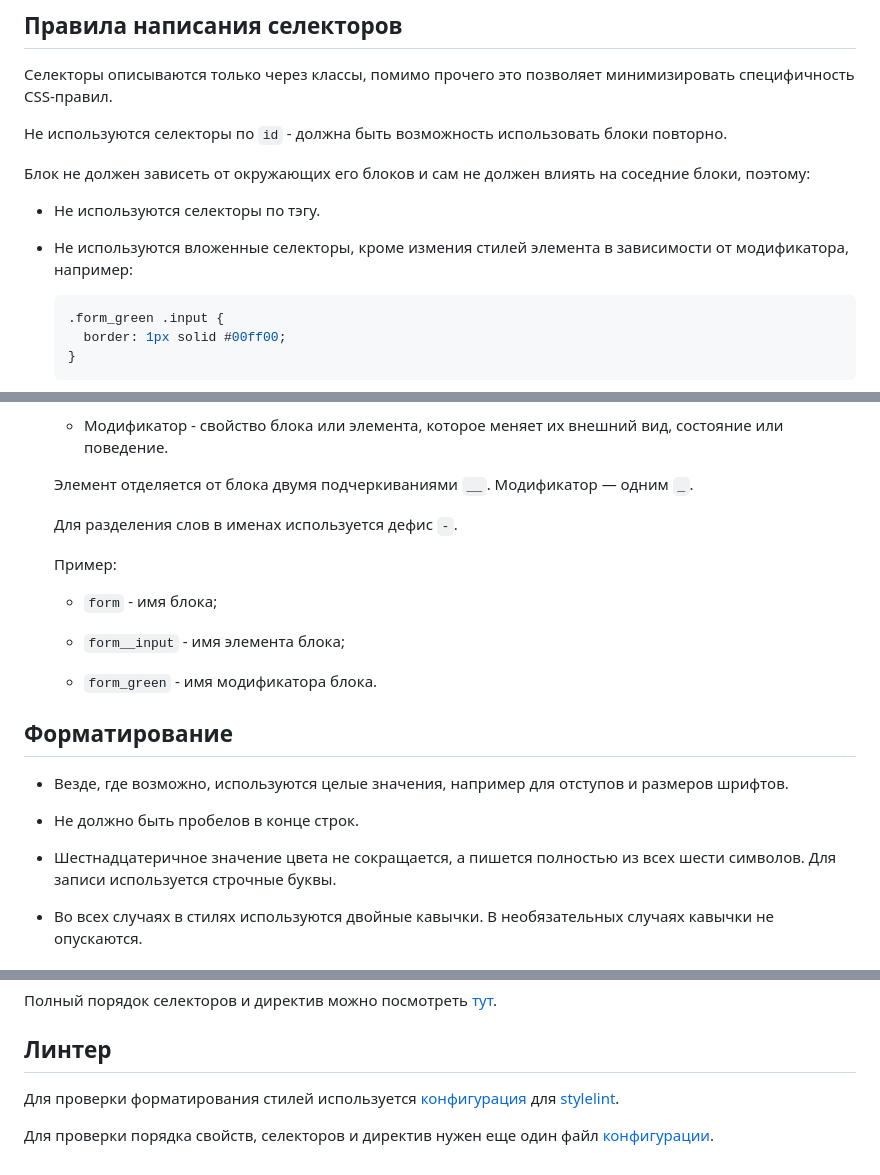
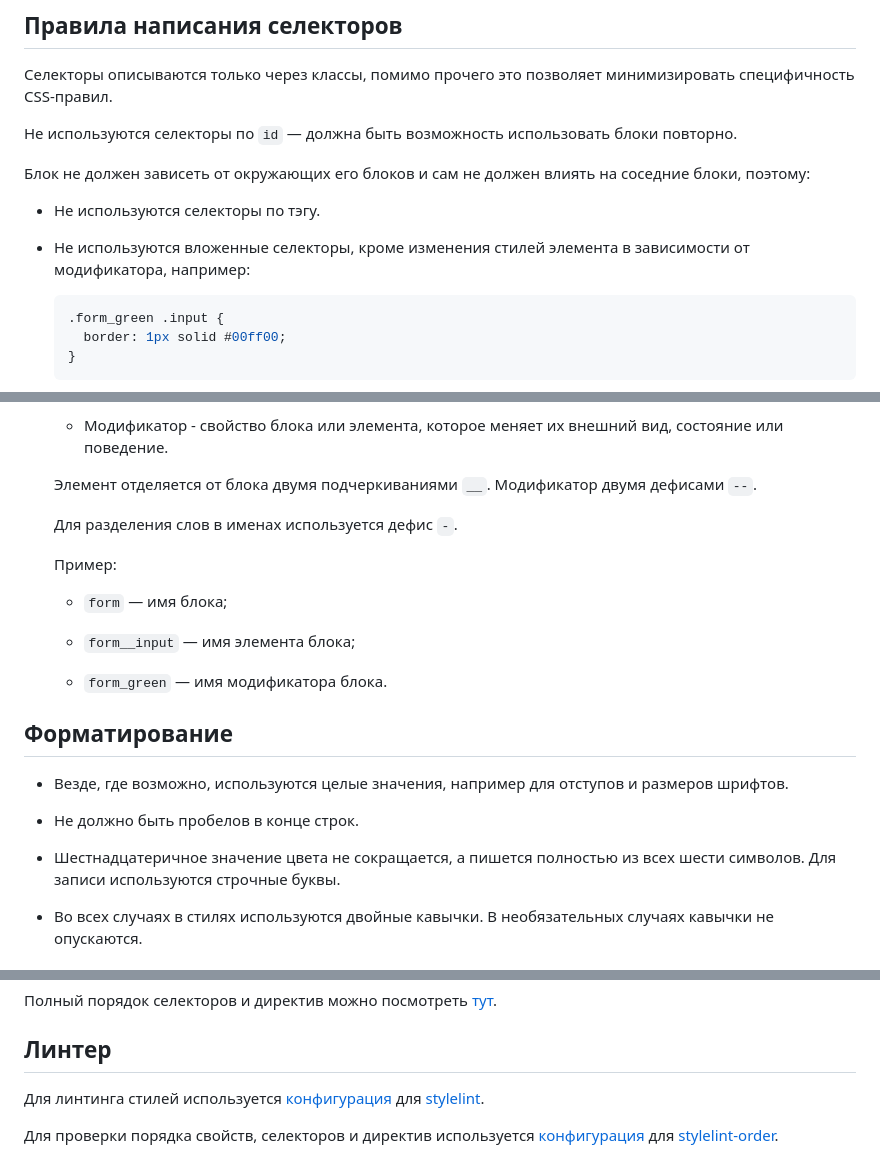
Before and after one commit to alkorlos/boilerplate, a Markdown page: docs/codestyle-css.md, 3 parts joined by grey strips. GitHub-like rendering.

Commit message:
fix documentation

````diff
--- a/docs/codestyle-css.md
+++ b/docs/codestyle-css.md
@@ -28,13 +28,13 @@
 
 Селекторы описываются только через классы, помимо прочего это позволяет минимизировать специфичность CSS-правил.
 
-Не используются селекторы по `id` - должна быть возможность использовать блоки повторно.
+Не используются селекторы по `id` — должна быть возможность использовать блоки повторно.
 
 Блок не должен зависеть от окружающих его блоков и сам не должен влиять на соседние блоки, поэтому:
 
 * Не используются селекторы по тэгу.
 
-* Не используются вложенные селекторы, кроме измения стилей элемента в зависимости от модификатора, например:
+* Не используются вложенные селекторы, кроме изменения стилей элемента в зависимости от модификатора, например:
 
   ```css
   .form_green .input {
@@ -57,17 +57,17 @@
 
   * Модификатор - свойство блока или элемента, которое меняет их внешний вид, состояние или поведение.
 
-  Элемент отделяется от блока двумя подчеркиваниями `__`. Модификатор — одним `_`.
+  Элемент отделяется от блока двумя подчеркиваниями `__`. Модификатор двумя дефисами `--`.
 
   Для разделения слов в именах используется дефис `-`.
 
   Пример:
 
-  * `form` - имя блока;
+  * `form` — имя блока;
 
-  * `form__input` - имя элемента блока;
+  * `form__input` — имя элемента блока;
 
-  * `form_green` - имя модификатора блока.
+  * `form_green` — имя модификатора блока.
 
 <a id="format"></a>
 ## Форматирование
@@ -76,7 +76,7 @@
 
 * Не должно быть пробелов в конце строк.
 
-* Шестнадцатеричное значение цвета не сокращается, а пишется полностью из всех шести символов. Для записи используется строчные буквы.
+* Шестнадцатеричное значение цвета не сокращается, а пишется полностью из всех шести символов. Для записи используются строчные буквы.
 
 * Во всех случаях в стилях используются двойные кавычки. В необязательных случаях кавычки не опускаются.
 
@@ -111,6 +111,6 @@
 <a id="linter"></a>
 ## Линтер
 
-Для проверки форматирования стилей используется [конфигурация](https://github.com/alkorlos/bundler/blob/master/stylelint.config.js) для [stylelint](http://stylelint.io/).
+Для линтинга стилей используется [конфигурация](https://github.com/alkorlos/bundler/blob/master/stylelint.config.js) для [stylelint](http://stylelint.io/).
 
-Для проверки порядка свойств, селекторов и директив нужен еще один файл [конфигурации](https://github.com/alkorlos/bundler/blob/master/stylelint.config.rational-order.js).
+Для проверки порядка свойств, селекторов и директив используется [конфигурация](https://github.com/alkorlos/bundler/blob/master/stylelint.config.rational-order.js) для [stylelint-order](https://github.com/hudochenkov/stylelint-order).
````
